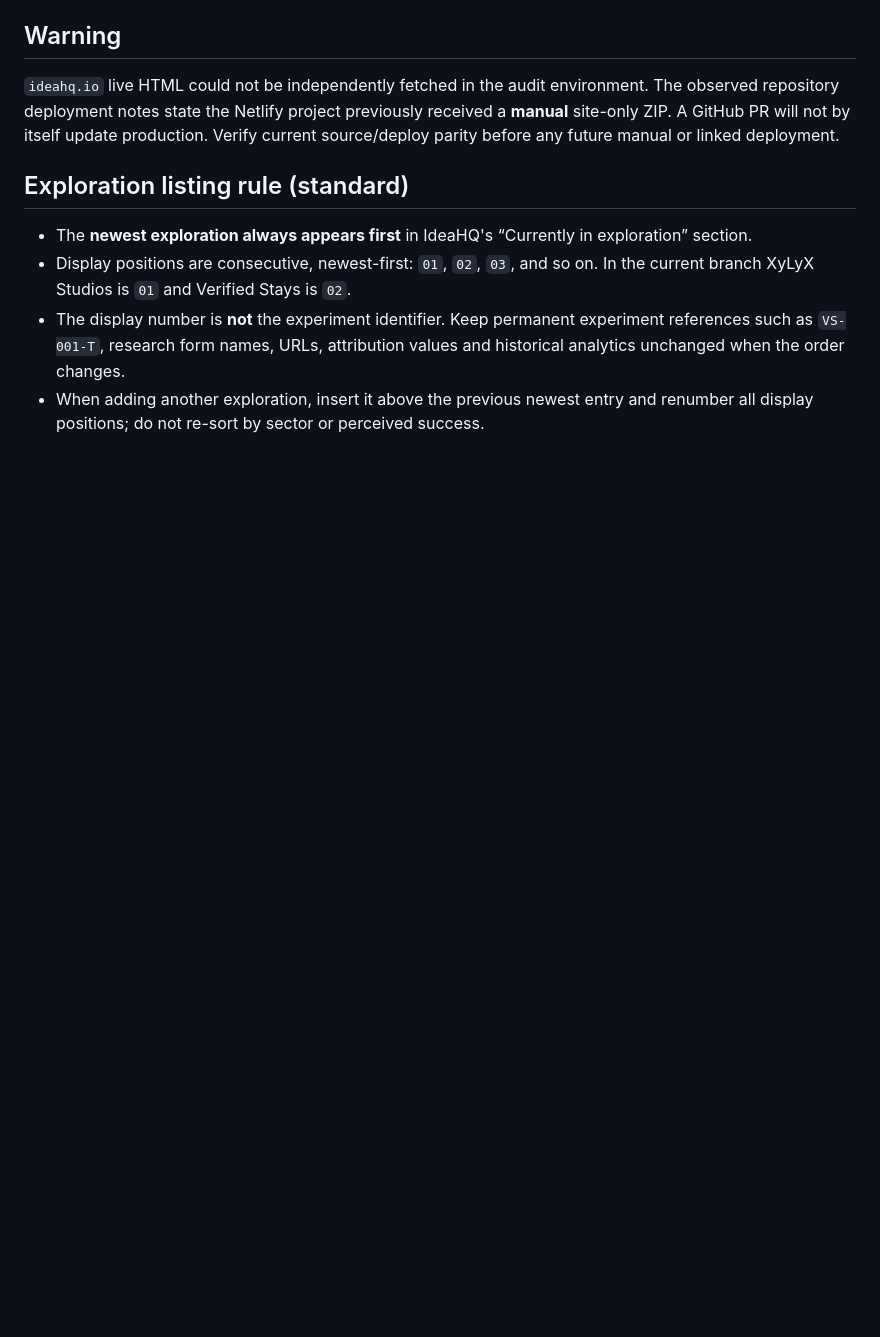
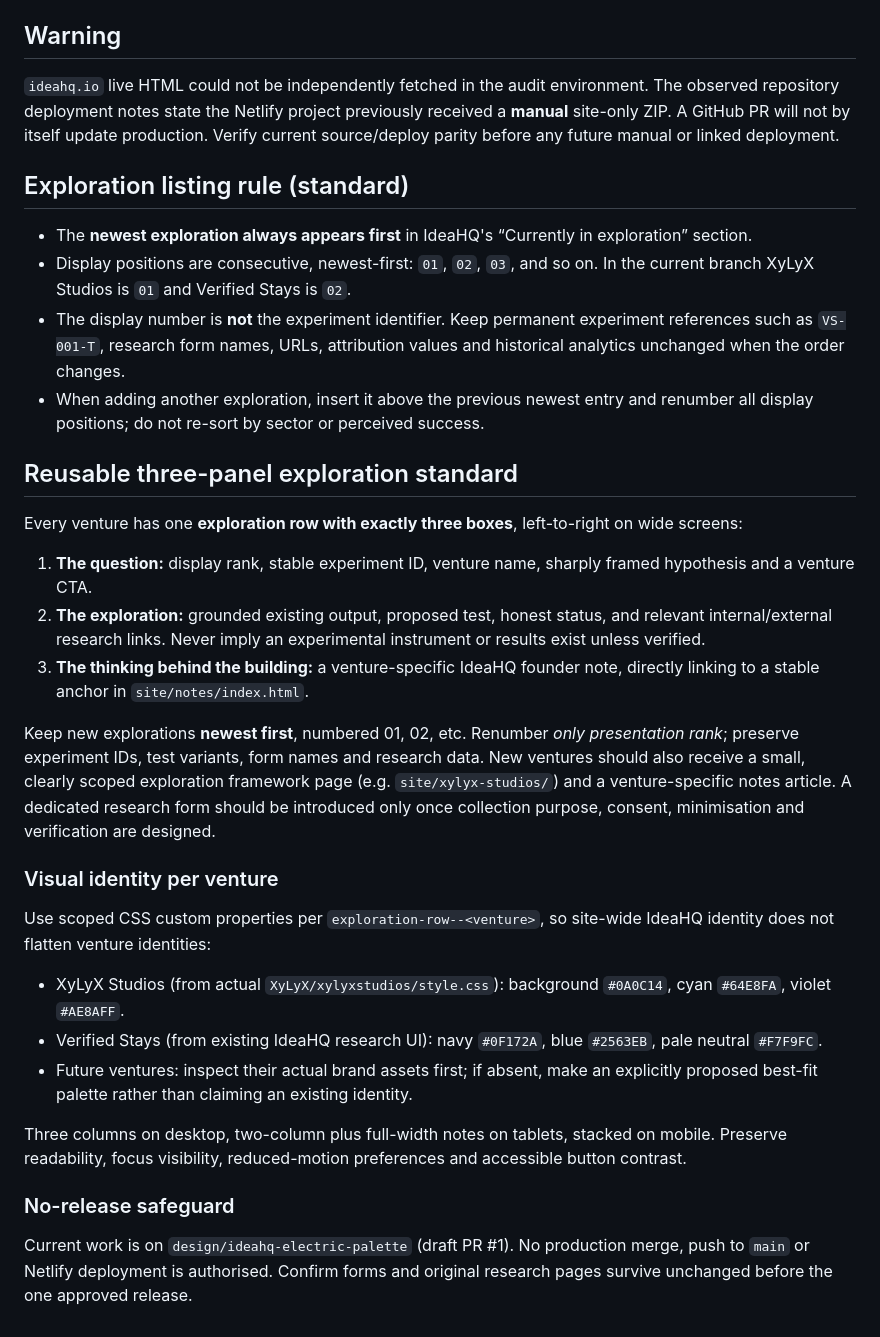
Before and after one commit to XyLyX/ihq001, a Markdown page: DESIGN-IDEAHQ-V2.md, the part around the change. Drawn GitHub-style; blank space fills up the shorter version.

Commit message:
Codify repeatable three-box exploration template and venture-specific colour rules

```diff
--- a/DESIGN-IDEAHQ-V2.md
+++ b/DESIGN-IDEAHQ-V2.md
@@ -40,3 +40,22 @@ Treat IdeaHQ itself as a challenger venture studio, but do **not** let a brandin
 - Display positions are consecutive, newest-first: `01`, `02`, `03`, and so on. In the current branch XyLyX Studios is `01` and Verified Stays is `02`.
 - The display number is **not** the experiment identifier. Keep permanent experiment references such as `VS-001-T`, research form names, URLs, attribution values and historical analytics unchanged when the order changes.
 - When adding another exploration, insert it above the previous newest entry and renumber all display positions; do not re-sort by sector or perceived success.
+
+## Reusable three-panel exploration standard
+Every venture has one **exploration row with exactly three boxes**, left-to-right on wide screens:
+1. **The question:** display rank, stable experiment ID, venture name, sharply framed hypothesis and a venture CTA.
+2. **The exploration:** grounded existing output, proposed test, honest status, and relevant internal/external research links. Never imply an experimental instrument or results exist unless verified.
+3. **The thinking behind the building:** a venture-specific IdeaHQ founder note, directly linking to a stable anchor in `site/notes/index.html`.
+
+Keep new explorations **newest first**, numbered 01, 02, etc. Renumber *only presentation rank*; preserve experiment IDs, test variants, form names and research data. New ventures should also receive a small, clearly scoped exploration framework page (e.g. `site/xylyx-studios/`) and a venture-specific notes article. A dedicated research form should be introduced only once collection purpose, consent, minimisation and verification are designed.
+
+### Visual identity per venture
+Use scoped CSS custom properties per `exploration-row--<venture>`, so site-wide IdeaHQ identity does not flatten venture identities:
+- XyLyX Studios (from actual `XyLyX/xylyxstudios/style.css`): background `#0A0C14`, cyan `#64E8FA`, violet `#AE8AFF`.
+- Verified Stays (from existing IdeaHQ research UI): navy `#0F172A`, blue `#2563EB`, pale neutral `#F7F9FC`.
+- Future ventures: inspect their actual brand assets first; if absent, make an explicitly proposed best-fit palette rather than claiming an existing identity.
+
+Three columns on desktop, two-column plus full-width notes on tablets, stacked on mobile. Preserve readability, focus visibility, reduced-motion preferences and accessible button contrast.
+
+### No-release safeguard
+Current work is on `design/ideahq-electric-palette` (draft PR #1). No production merge, push to `main` or Netlify deployment is authorised. Confirm forms and original research pages survive unchanged before the one approved release.
```
